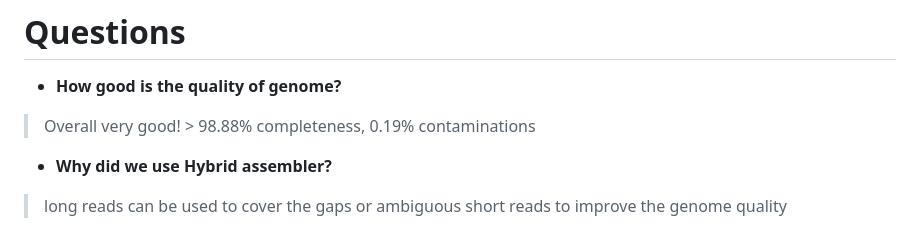
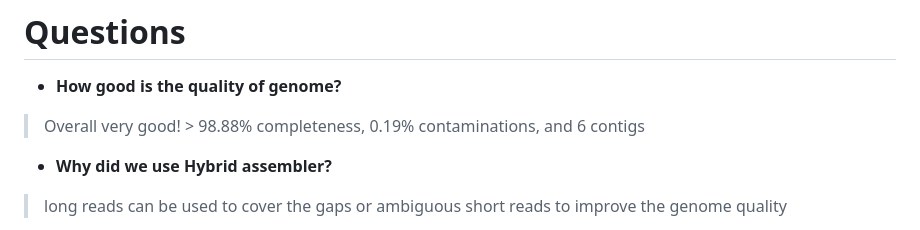
Before and after one commit to Jesuisgmo/protocol_daria_github, a Markdown page: readme.md, the part around the change. GitHub-like rendering.

```diff
--- a/readme.md
+++ b/readme.md
@@ -607,7 +607,7 @@ Check mulriqc_report.html
 # Questions
 
 - **How good is the quality of genome?**
-> Overall very good! > 98.88% completeness, 0.19% contaminations
+> Overall very good! > 98.88% completeness, 0.19% contaminations, and 6 contigs
 - **Why did we use Hybrid assembler?**
 > long reads can be used to cover the gaps or ambiguous short reads to improve the genome quality
 - **What is the difference between short and long reads?**
```
